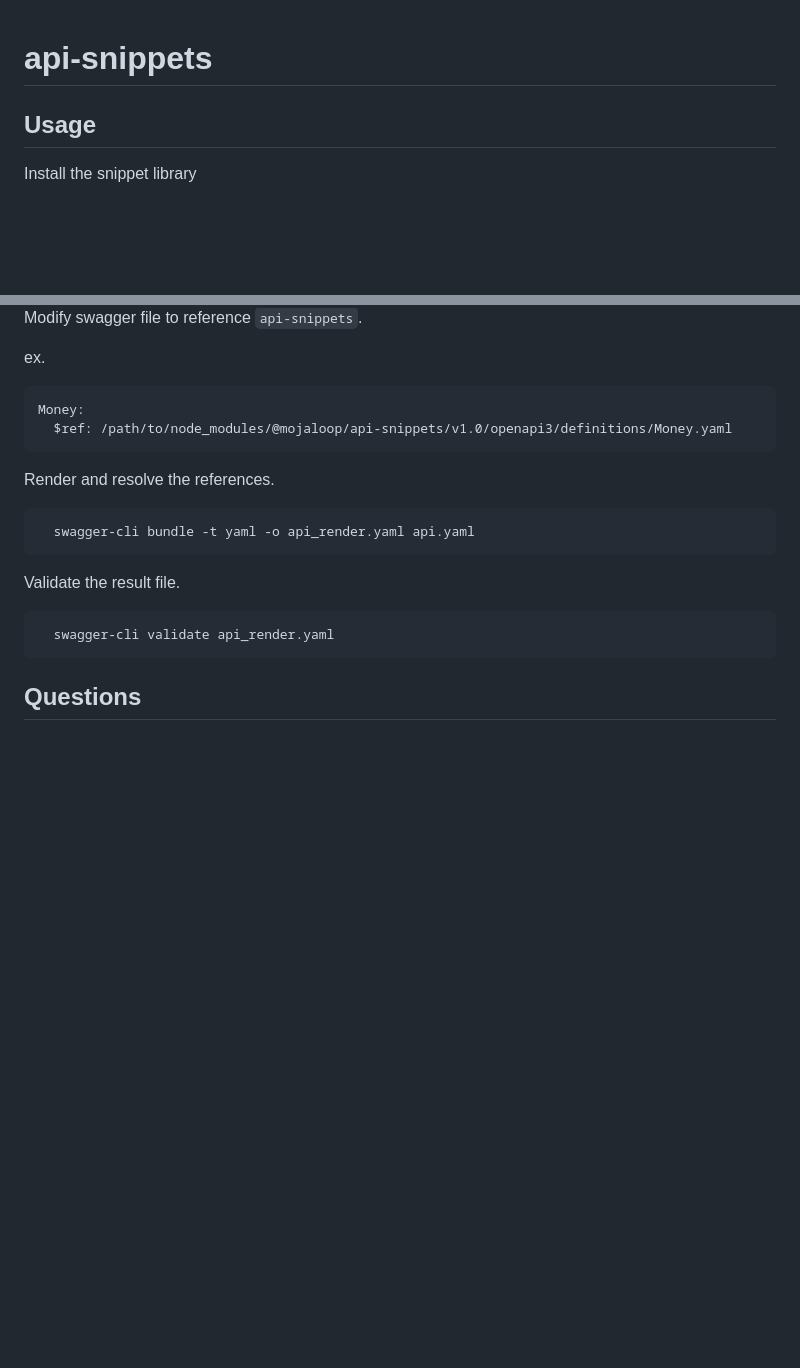
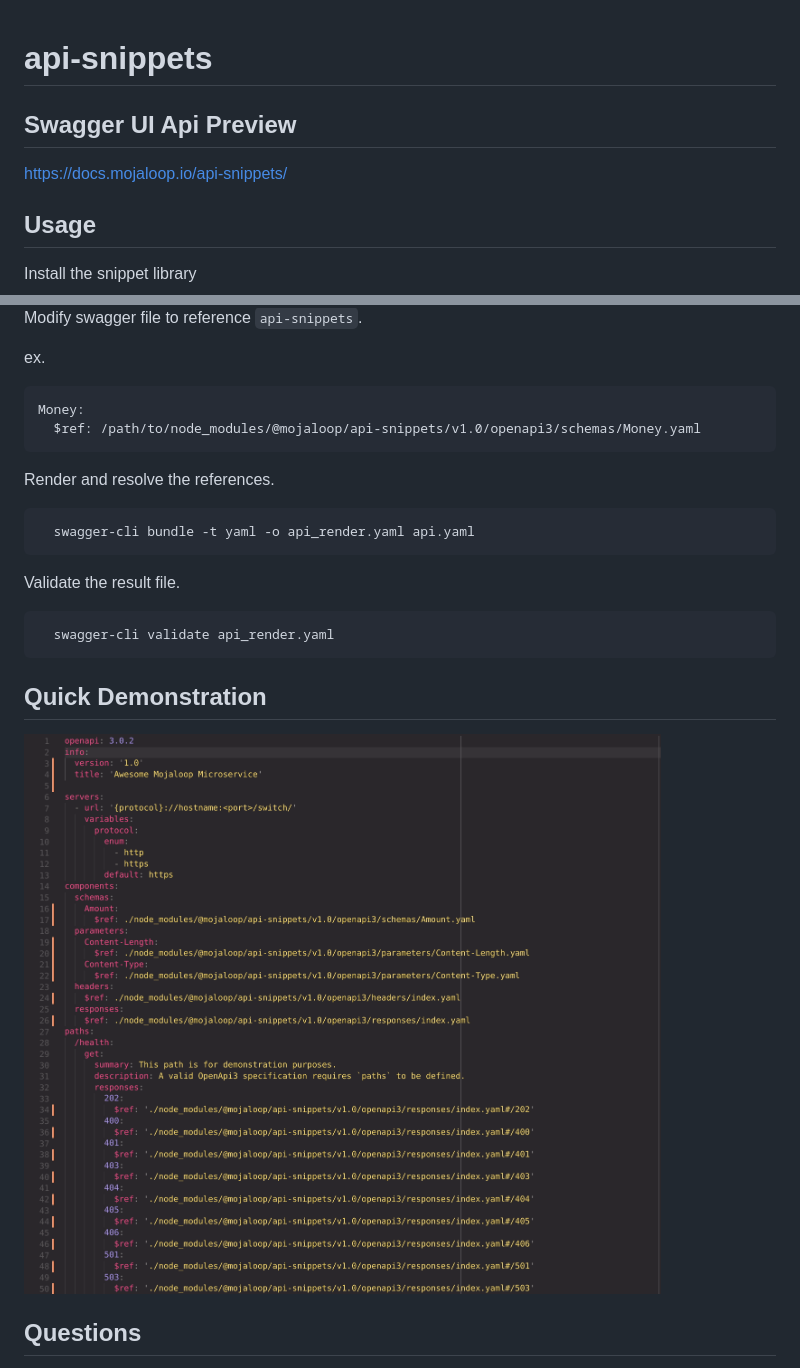
Before and after one commit to mojaloop/api-snippets, a Markdown page: README.md, 2 parts joined by grey strips. Rendered like a GitHub page; pictures changed too: docs/demonstration.gif (added); blank space fills up the shorter version.

Commit message:
Added demonstration gif.

````diff
--- a/README.md
+++ b/README.md
@@ -1,4 +1,8 @@
 # api-snippets
+
+## Swagger UI Api Preview
+
+https://docs.mojaloop.io/api-snippets/
 
 ## Usage
 
@@ -17,7 +21,7 @@ Modify swagger file to reference `api-snippets`.
 ex.
 ```yaml
 Money:
-  $ref: /path/to/node_modules/@mojaloop/api-snippets/v1.0/openapi3/definitions/Money.yaml
+  $ref: /path/to/node_modules/@mojaloop/api-snippets/v1.0/openapi3/schemas/Money.yaml
 ```
 
 Render and resolve the references.
@@ -30,6 +34,9 @@ Validate the result file.
   swagger-cli validate api_render.yaml
 ```
 
+## Quick Demonstration
+![demonstration](./docs/demonstration.gif "Demonstration")
+
 ## Questions
 
 1) Are paths in the Mojaloop Specification considered "snippets"? Are they re-used widely across services?
````
